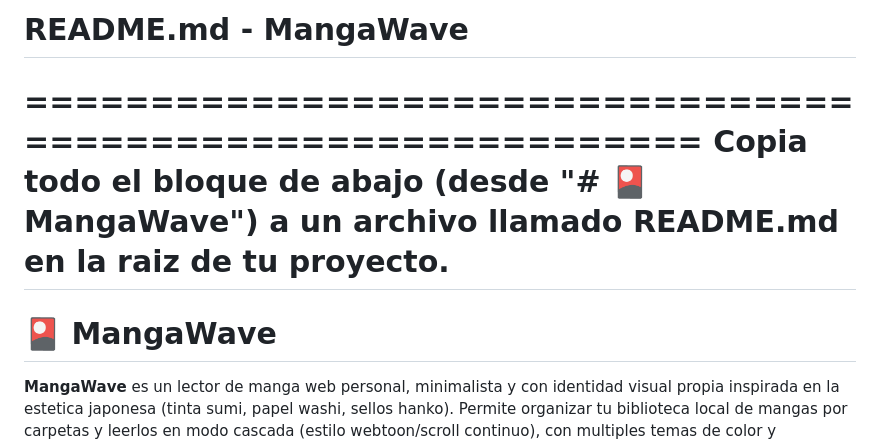
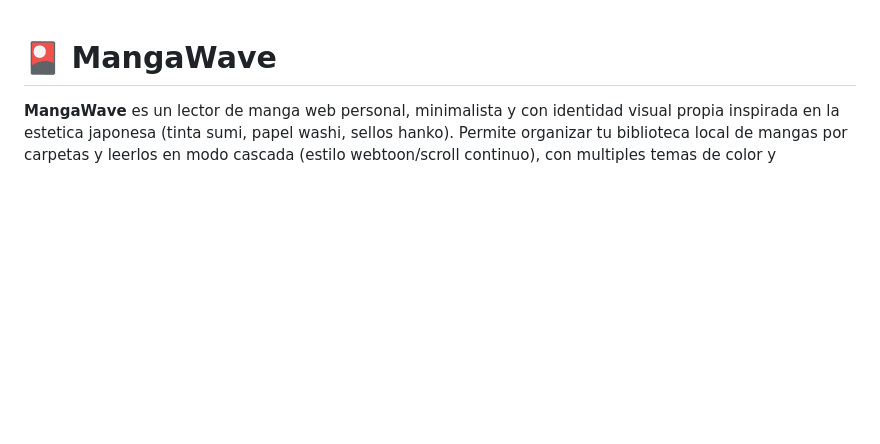
Before and after one commit to xlokius/VisorManga2, a Markdown page: README.md, the part around the change. Drawn GitHub-style; blank space fills up the shorter version.

Commit message:
Se actualizo el readme

```diff
--- a/README.md
+++ b/README.md
@@ -1,9 +1,3 @@
-# README.md - MangaWave
-============================================================
-Copia todo el bloque de abajo (desde "# 🎴 MangaWave") a un archivo
-llamado README.md en la raiz de tu proyecto.
-============================================================
-
 # 🎴 MangaWave
 
 **MangaWave** es un lector de manga web personal, minimalista y con identidad visual propia inspirada en la estetica japonesa (tinta sumi, papel washi, sellos hanko). Permite organizar tu biblioteca local de mangas por carpetas y leerlos en modo cascada (estilo webtoon/scroll continuo), con multiples temas de color y autenticacion segura.
```
